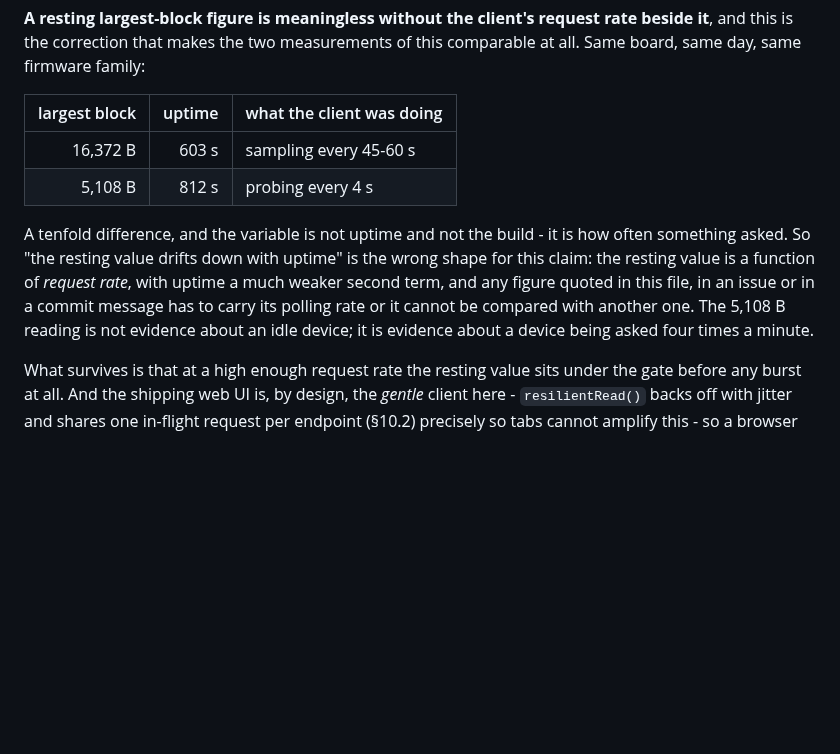
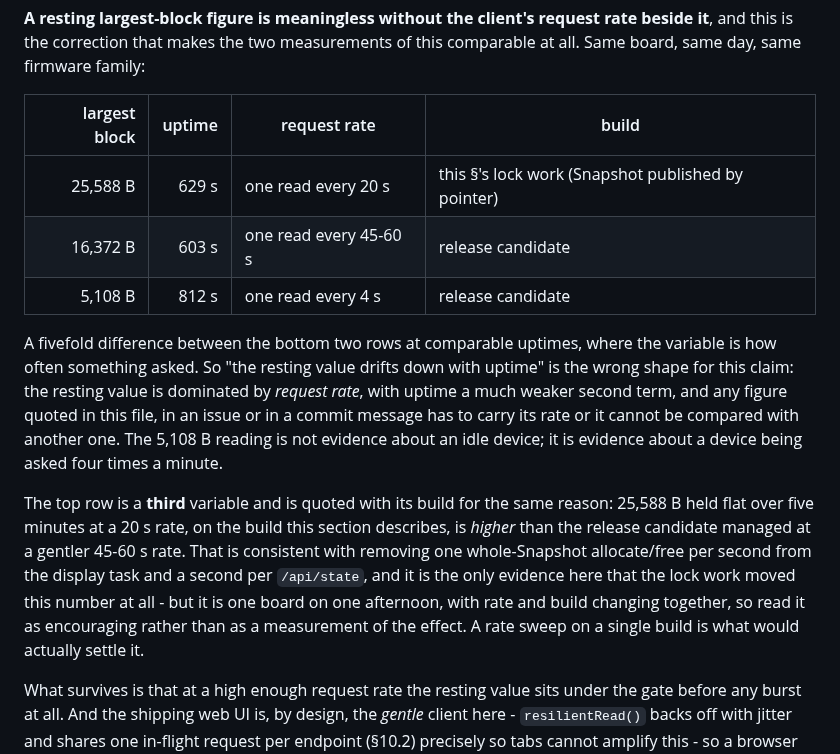
Before and after one commit to holdTheDoorHoid/philly-transit-display, a Markdown page: DESIGN.md, the part around the change. Drawn GitHub-style; blank space fills up the shorter version.

Commit message:
docs: a third resting measurement, and the build is a third variable
Five minutes of 20 s polling on the lock-work build: largest block flat at
25,588 B, uptime climbing monotonically 346 s to 629 s, no restarts. Higher than
the release candidate managed at a GENTLER 45-60 s rate, which is consistent with
one whole-Snapshot allocate/free per second leaving the display task and a second
leaving each /api/state.

Quoted with both its rate and its build, because rate and build changed together
here and the table was about not comparing incomparable figures. Read as
encouraging, not as a measurement of the effect; a rate sweep on one build is
what would settle it.

Co-Authored-By: Claude Opus 5 <noreply@anthropic.com>

```diff
--- a/DESIGN.md
+++ b/DESIGN.md
@@ -2028,17 +2028,26 @@ rather than against a single lucky sample.
 this is the correction that makes the two measurements of this comparable at all. Same board, same
 day, same firmware family:
 
-| largest block | uptime | what the client was doing |
-|---:|---:|---|
-| 16,372 B | 603 s | sampling every 45-60 s |
-| 5,108 B | 812 s | probing every 4 s |
-
-A tenfold difference, and the variable is not uptime and not the build - it is how often something
-asked. So "the resting value drifts down with uptime" is the wrong shape for this claim: the resting
-value is a function of *request rate*, with uptime a much weaker second term, and any figure quoted
-in this file, in an issue or in a commit message has to carry its polling rate or it cannot be
-compared with another one. The 5,108 B reading is not evidence about an idle device; it is evidence
-about a device being asked four times a minute.
+| largest block | uptime | request rate | build |
+|---:|---:|---|---|
+| 25,588 B | 629 s | one read every 20 s | this §'s lock work (Snapshot published by pointer) |
+| 16,372 B | 603 s | one read every 45-60 s | release candidate |
+| 5,108 B | 812 s | one read every 4 s | release candidate |
+
+A fivefold difference between the bottom two rows at comparable uptimes, where the variable is how
+often something asked. So "the resting value drifts down with uptime" is the wrong shape for this
+claim: the resting value is dominated by *request rate*, with uptime a much weaker second term, and
+any figure quoted in this file, in an issue or in a commit message has to carry its rate or it
+cannot be compared with another one. The 5,108 B reading is not evidence about an idle device; it is
+evidence about a device being asked four times a minute.
+
+The top row is a **third** variable and is quoted with its build for the same reason: 25,588 B held
+flat over five minutes at a 20 s rate, on the build this section describes, is *higher* than the
+release candidate managed at a gentler 45-60 s rate. That is consistent with removing one
+whole-Snapshot allocate/free per second from the display task and a second per `/api/state`, and it
+is the only evidence here that the lock work moved this number at all - but it is one board on one
+afternoon, with rate and build changing together, so read it as encouraging rather than as a
+measurement of the effect. A rate sweep on a single build is what would actually settle it.
 
 What survives is that at a high enough request rate the resting value sits under the gate before any
 burst at all. And the shipping web UI is, by design, the *gentle* client here - `resilientRead()`
```
